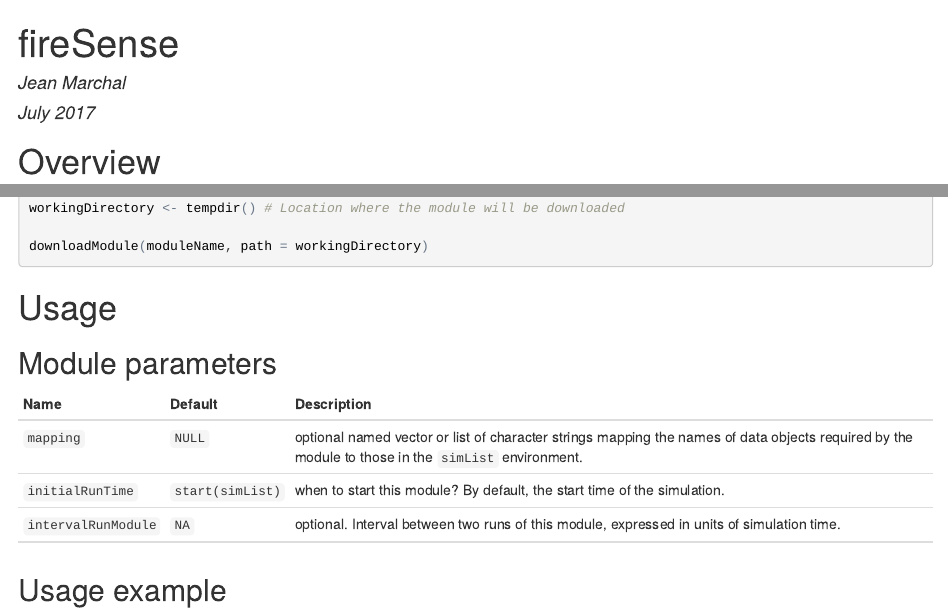
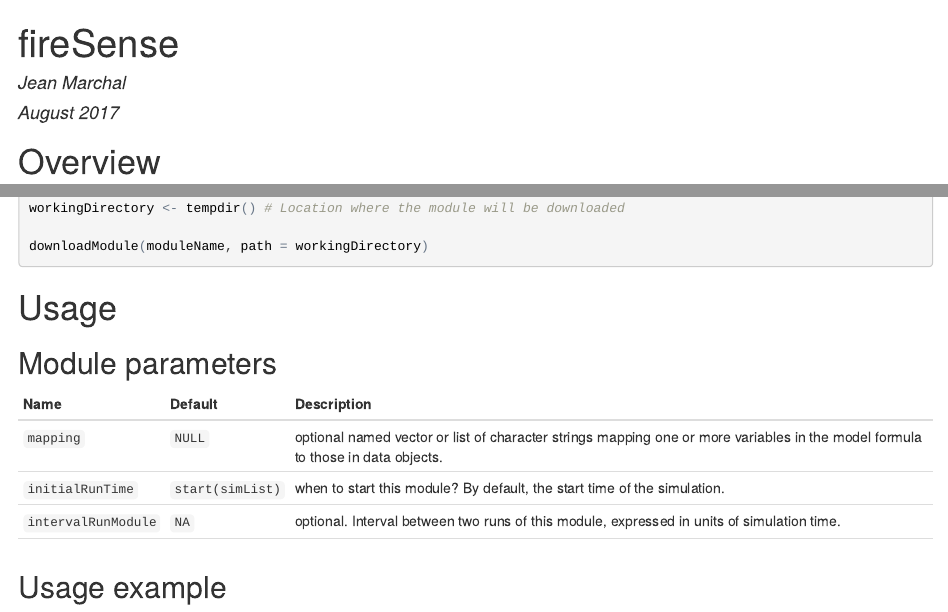
Before and after one commit to PredictiveEcology/fireSense, an R Markdown document (fireSense.Rmd): the page in a window 1100 px wide, from its top, and a second part further down, joined at a grey line. The pictures show the output file fireSense.html that the author committed with the source, opened offline.

Commit message:
Batch updates 3

```diff
--- a/fireSense.Rmd
+++ b/fireSense.Rmd
@@ -1,7 +1,7 @@
 ---
 title: "fireSense"
 author: "Jean Marchal"
-date: "July 2017"
+date: "August 2017"
 output:
   html_document: default
   pdf_document: default
@@ -25,7 +25,7 @@ downloadModule(moduleName, path = workingDirectory)
 ## Module parameters
 Name|Default|Description
 ----|:-------|---------------------------------------------------------------------
-`mapping`|`NULL`|optional named vector or list of character strings mapping the names of data objects required by the module to those in the `simList` environment.
+`mapping`|`NULL`|optional named vector or list of character strings mapping one or more variables in the model formula to those in data objects.
 `initialRunTime`|`start(simList)`|when to start this module? By default, the start time of the simulation.
 `intervalRunModule`|`NA`|optional. Interval between two runs of this module, expressed in units of simulation time.
 |||
```
Also changed, not shown: fireSense.R (+1 -1 lines), fireSense.html.
